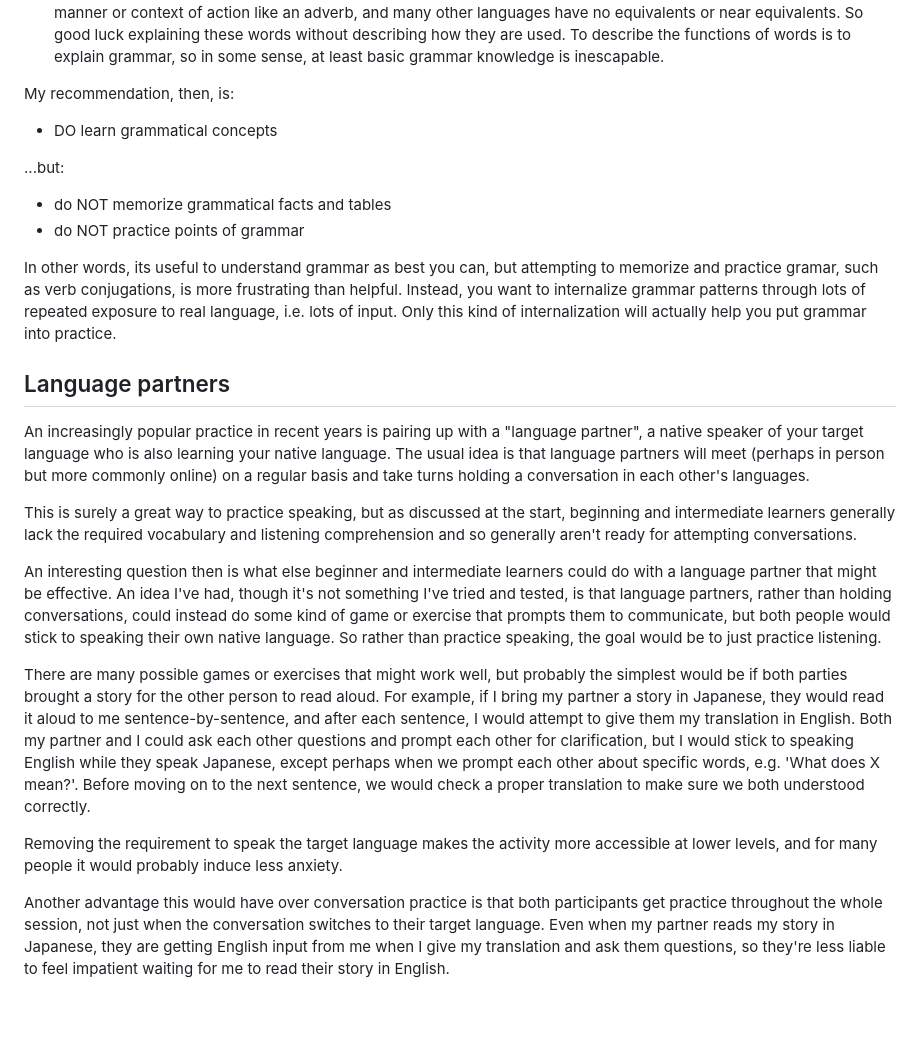
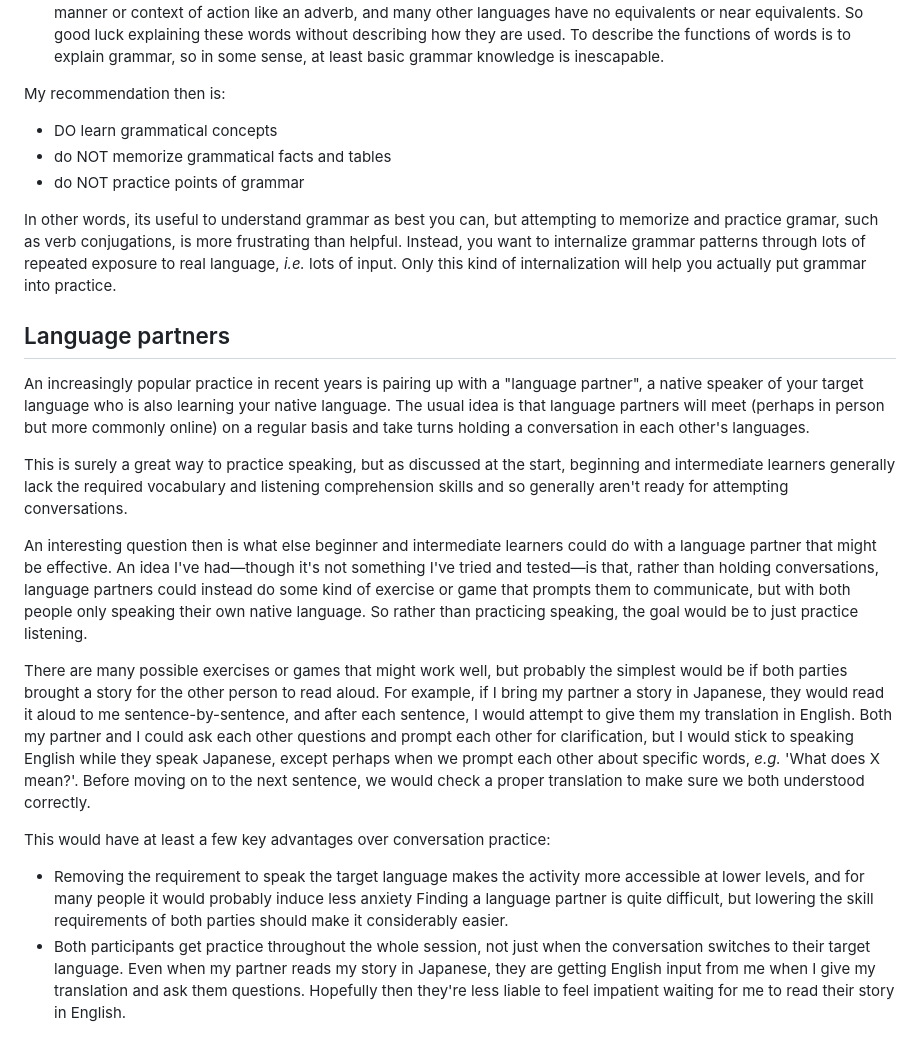
Before and after one commit to BrianWill/japanese_vocab, a Markdown page: input.md, the part around the change. Rendered like a GitHub page; blank space fills up the shorter version.

```diff
--- a/input.md
+++ b/input.md
@@ -161,27 +161,25 @@ On the plus side:
 - Knowing enough about grammar can give you comfort or even confidence by putting rational bounds on the language. Without any knowledge of grammar, a language seems choatic and untamable...which is partly true but by no means completely so.
 - Many of the most common words in a language have *functions* more than *meanings*. For example in English, the articles "a" and "the" do not refer to any person, place, or thing like a noun, nor any action like a verb, nor even any manner or context of action like an adverb, and many other languages have no equivalents or near equivalents. So good luck explaining these words without describing how they are used. To describe the functions of words is to explain grammar, so in some sense, at least basic grammar knowledge is inescapable.
 
-My recommendation, then, is:
+My recommendation then is:
 
 - DO learn grammatical concepts
-
-...but:
-
 - do NOT memorize grammatical facts and tables
 - do NOT practice points of grammar
 
-In other words, its useful to understand grammar as best you can, but attempting to memorize and practice gramar, such as verb conjugations, is more frustrating than helpful. Instead, you want to internalize grammar patterns through lots of repeated exposure to real language, i.e. lots of input. Only this kind of internalization will actually help you put grammar into practice.
+In other words, its useful to understand grammar as best you can, but attempting to memorize and practice gramar, such as verb conjugations, is more frustrating than helpful. Instead, you want to internalize grammar patterns through lots of repeated exposure to real language, *i.e.* lots of input. Only this kind of internalization will help you actually put grammar into practice.
 
 ## Language partners
 
 An increasingly popular practice in recent years is pairing up with a "language partner", a native speaker of your target language who is also learning your native language. The usual idea is that language partners will meet (perhaps in person but more commonly online) on a regular basis and take turns holding a conversation in each other's languages.
 
-This is surely a great way to practice speaking, but as discussed at the start, beginning and intermediate learners generally lack the required vocabulary and listening comprehension and so generally aren't ready for attempting conversations.
+This is surely a great way to practice speaking, but as discussed at the start, beginning and intermediate learners generally lack the required vocabulary and listening comprehension skills and so generally aren't ready for attempting conversations.
 
-An interesting question then is what else beginner and intermediate learners could do with a language partner that might be effective. An idea I've had, though it's not something I've tried and tested, is that language partners, rather than holding conversations, could instead do some kind of game or exercise that prompts them to communicate, but both people would stick to speaking their own native language. So rather than practice speaking, the goal would be to just practice listening.
+An interesting question then is what else beginner and intermediate learners could do with a language partner that might be effective. An idea I've had&mdash;though it's not something I've tried and tested&mdash;is that, rather than holding conversations, language partners could instead do some kind of exercise or game that prompts them to communicate, but with both people only speaking their own native language. So rather than practicing speaking, the goal would be to just practice listening.
 
-There are many possible games or exercises that might work well, but probably the simplest would be if both parties brought a story for the other person to read aloud. For example, if I bring my partner a story in Japanese, they would read it aloud to me sentence-by-sentence, and after each sentence, I would attempt to give them my translation in English. Both my partner and I could ask each other questions and prompt each other for clarification, but I would stick to speaking English while they speak Japanese, except perhaps when we prompt each other about specific words, e.g. 'What does X mean?'. Before moving on to the next sentence, we would check a proper translation to make sure we both understood correctly.
+There are many possible exercises or games that might work well, but probably the simplest would be if both parties brought a story for the other person to read aloud. For example, if I bring my partner a story in Japanese, they would read it aloud to me sentence-by-sentence, and after each sentence, I would attempt to give them my translation in English. Both my partner and I could ask each other questions and prompt each other for clarification, but I would stick to speaking English while they speak Japanese, except perhaps when we prompt each other about specific words, *e.g.* 'What does X mean?'. Before moving on to the next sentence, we would check a proper translation to make sure we both understood correctly.
 
-Removing the requirement to speak the target language makes the activity more accessible at lower levels, and for many people it would probably induce less anxiety.
+This would have at least a few key advantages over conversation practice:
 
-Another advantage this would have over conversation practice is that both participants get practice throughout the whole session, not just when the conversation switches to their target language. Even when my partner reads my story in Japanese, they are getting English input from me when I give my translation and ask them questions, so they're less liable to feel impatient waiting for me to read their story in English.
+- Removing the requirement to speak the target language makes the activity more accessible at lower levels, and for many people it would probably induce less anxiety Finding a language partner is quite difficult, but lowering the skill requirements of both parties should make it considerably easier.
+- Both participants get practice throughout the whole session, not just when the conversation switches to their target language. Even when my partner reads my story in Japanese, they are getting English input from me when I give my translation and ask them questions. Hopefully then they're less liable to feel impatient waiting for me to read their story in English.
```
